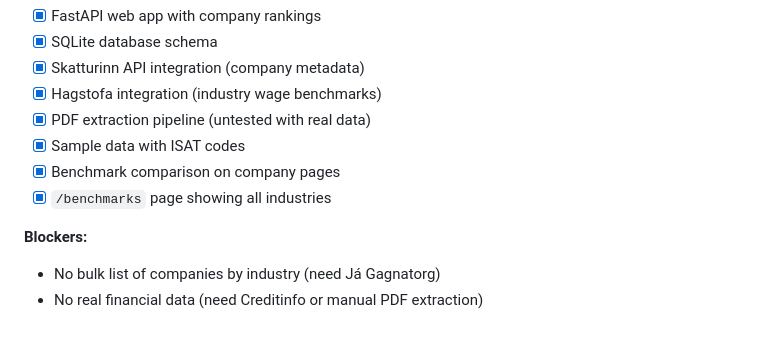
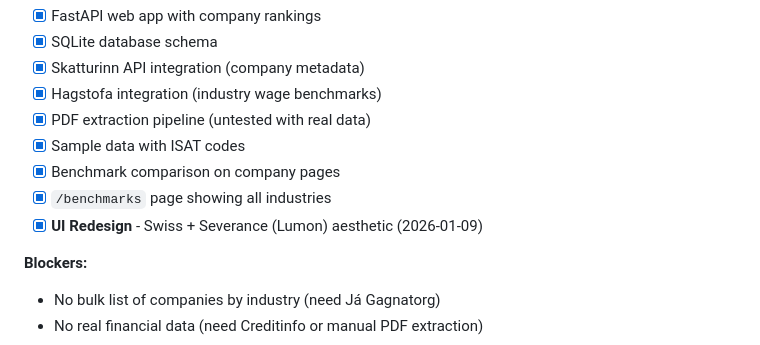
Before and after one commit to Interkz/launatrausti, a Markdown page: plan.md, the part around the change. Rendered like a GitHub page.

```diff
--- a/plan.md
+++ b/plan.md
@@ -11,6 +11,7 @@
 - [x] Sample data with ISAT codes
 - [x] Benchmark comparison on company pages
 - [x] `/benchmarks` page showing all industries
+- [x] **UI Redesign** - Swiss + Severance (Lumon) aesthetic (2026-01-09)
 
 **Blockers:**
 - No bulk list of companies by industry (need Já Gagnatorg)
```
Also changed, not shown: CLAUDE.md (+13 -0 lines).
